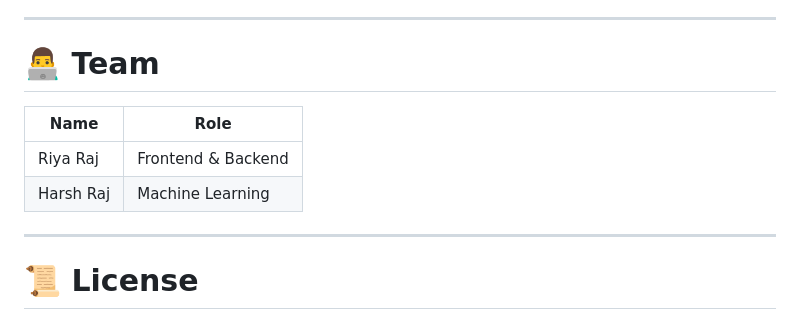
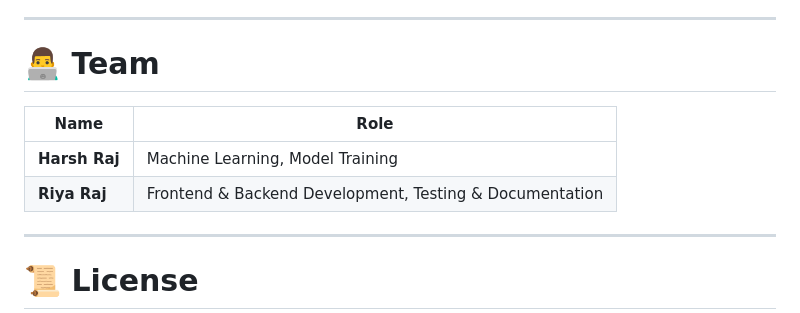
Before and after one commit to rjharshpatel/apk-shield, a Markdown page: README.md, the part around the change. GitHub-like rendering.

```diff
--- a/README.md
+++ b/README.md
@@ -277,13 +277,10 @@ Contributions are welcome.
 ---
 
 # 👨‍💻 Team
-
 | Name | Role |
 |------|------|
-| Riya Raj | Frontend & Backend | Testing & Documentation |
-| Harsh Raj | Machine Learning |
-
-
+| **Harsh Raj** | Machine Learning, Model Training |
+| **Riya Raj** | Frontend & Backend Development, Testing & Documentation |
 ---
 
 # 📜 License
```
